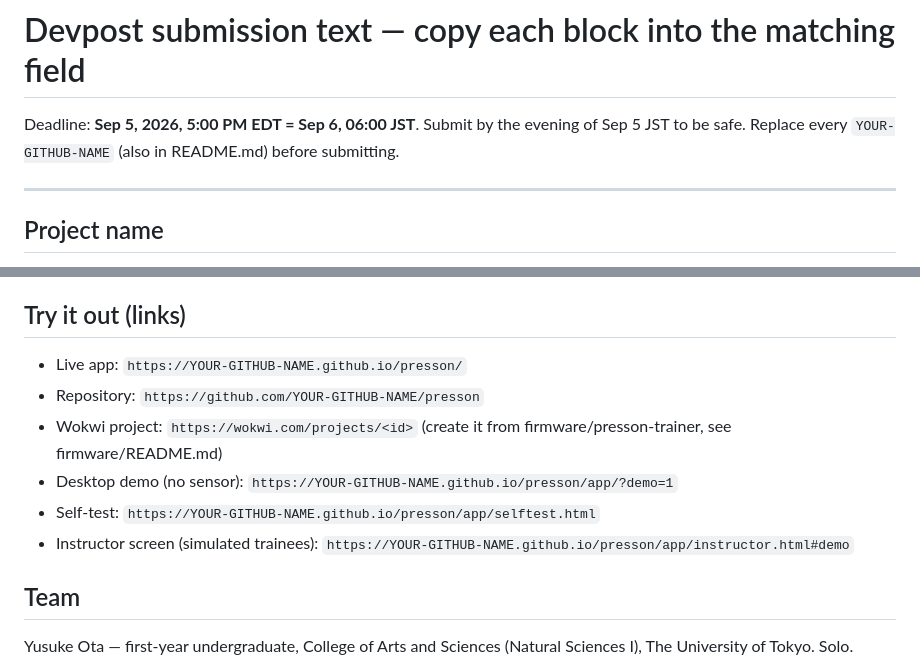
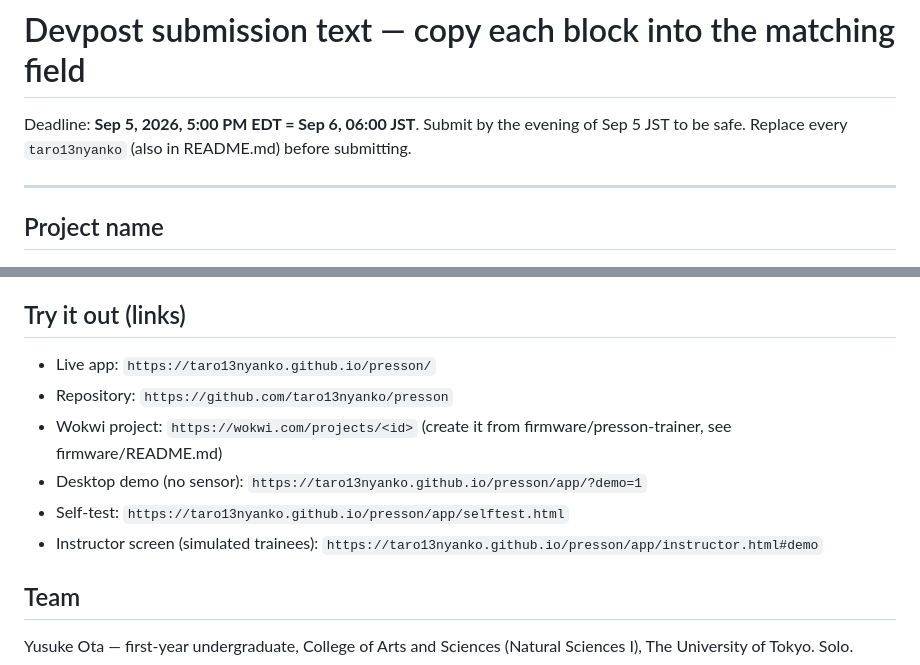
Before and after one commit to taro13nyanko/presson, a Markdown page: docs/DEVPOST.md, 2 parts joined by grey strips. Rendered like a GitHub page.

Commit message:
Replace placeholder GitHub username with actual username
Updated GitHub username in the Devpost submission text and links.

```diff
--- a/docs/DEVPOST.md
+++ b/docs/DEVPOST.md
@@ -1,6 +1,6 @@
 # Devpost submission text — copy each block into the matching field
 
-Deadline: **Sep 5, 2026, 5:00 PM EDT = Sep 6, 06:00 JST**. Submit by the evening of Sep 5 JST to be safe. Replace every `YOUR-GITHUB-NAME` (also in README.md) before submitting.
+Deadline: **Sep 5, 2026, 5:00 PM EDT = Sep 6, 06:00 JST**. Submit by the evening of Sep 5 JST to be safe. Replace every `taro13nyanko` (also in README.md) before submitting.
 
 ---
 
@@ -71,12 +71,12 @@ javascript · html5 · css3 · pwa · devicemotion-api · web-audio · web-speec
 Smartphone 3-axis accelerometer (DeviceMotion API); ESP32 DevKit C; MPU6050 IMU; SSD1306 OLED; piezo buzzer; LEDs; push buttons; Wokwi simulator; arduino-cli; JavaScript PWA; Python 3 (http.server, ssl, OpenCV, NumPy); Featherless.ai (OpenAI-compatible LLM API) for the optional debrief.
 
 ## Try it out (links)
-* Live app: `https://YOUR-GITHUB-NAME.github.io/presson/`
-* Repository: `https://github.com/YOUR-GITHUB-NAME/presson`
+* Live app: `https://taro13nyanko.github.io/presson/`
+* Repository: `https://github.com/taro13nyanko/presson`
 * Wokwi project: `https://wokwi.com/projects/<id>` (create it from firmware/presson-trainer, see firmware/README.md)
-* Desktop demo (no sensor): `https://YOUR-GITHUB-NAME.github.io/presson/app/?demo=1`
-* Self-test: `https://YOUR-GITHUB-NAME.github.io/presson/app/selftest.html`
-* Instructor screen (simulated trainees): `https://YOUR-GITHUB-NAME.github.io/presson/app/instructor.html#demo`
+* Desktop demo (no sensor): `https://taro13nyanko.github.io/presson/app/?demo=1`
+* Self-test: `https://taro13nyanko.github.io/presson/app/selftest.html`
+* Instructor screen (simulated trainees): `https://taro13nyanko.github.io/presson/app/instructor.html#demo`
 
 ## Team
 Yusuke Ota — first-year undergraduate, College of Arts and Sciences (Natural Sciences I), The University of Tokyo. Solo.
```
